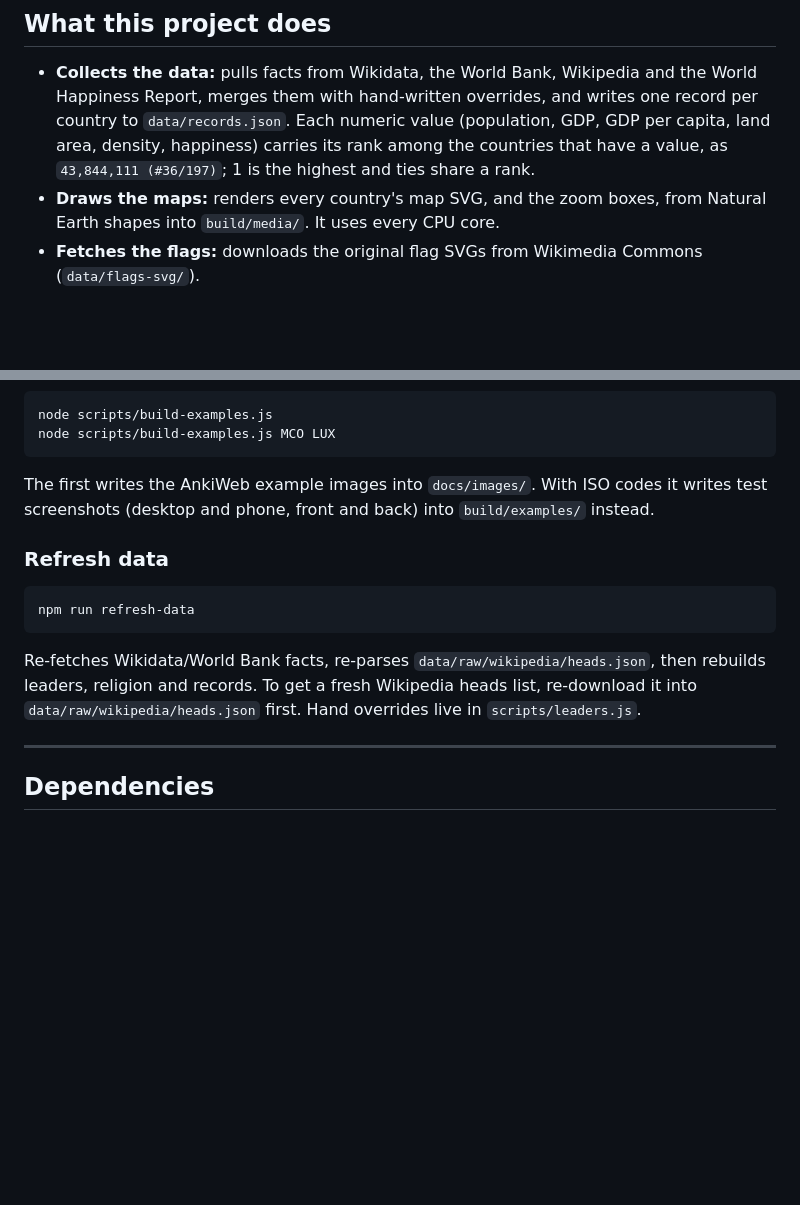
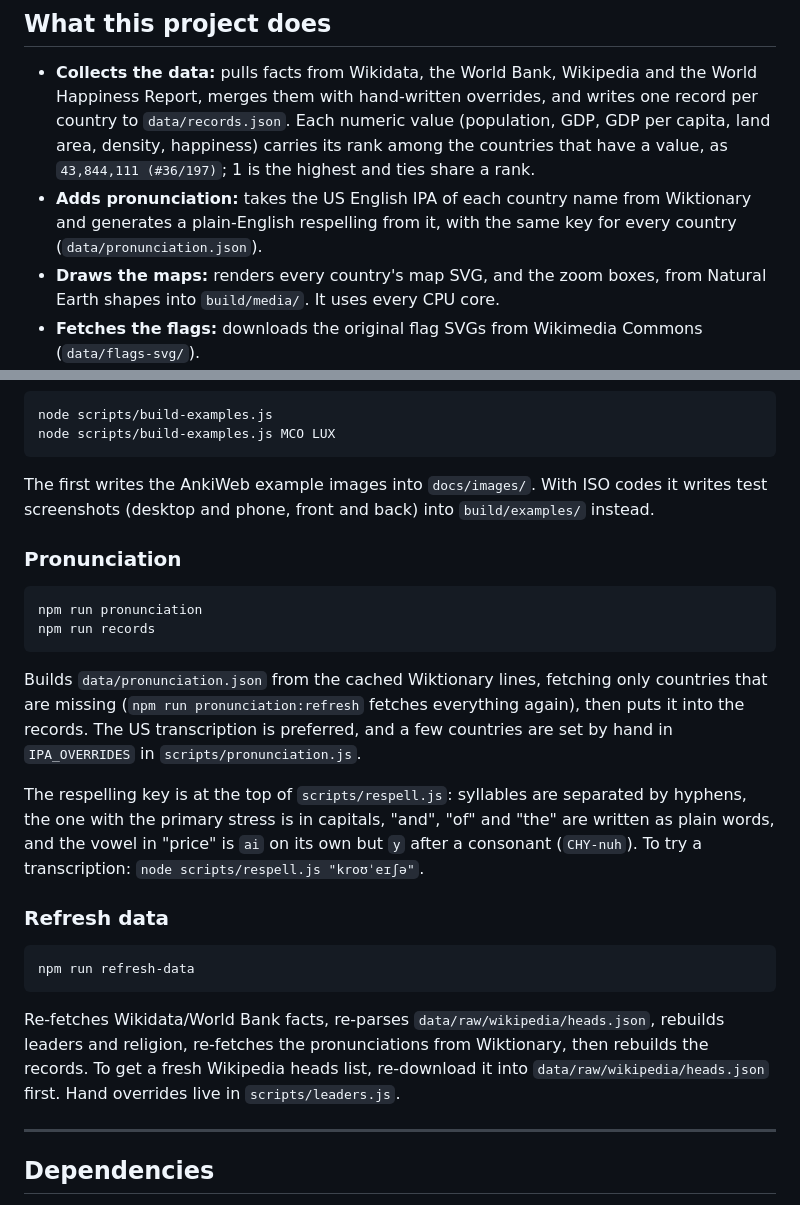
Before and after one commit to jackindisguise/studying-the-world-map, a Markdown page: README.md, 2 parts joined by grey strips. GitHub-like rendering; blank space fills up the shorter version.

````diff
--- a/README.md
+++ b/README.md
@@ -66,6 +66,7 @@ Countries with very little land (here Monaco) also get a zoomed-in box in the to
 ## What this project does
 
 - **Collects the data:** pulls facts from Wikidata, the World Bank, Wikipedia and the World Happiness Report, merges them with hand-written overrides, and writes one record per country to `data/records.json`. Each numeric value (population, GDP, GDP per capita, land area, density, happiness) carries its rank among the countries that have a value, as `43,844,111 (#36/197)`; 1 is the highest and ties share a rank.
+- **Adds pronunciation:** takes the US English IPA of each country name from Wiktionary and generates a plain-English respelling from it, with the same key for every country (`data/pronunciation.json`).
 - **Draws the maps:** renders every country's map SVG, and the zoom boxes, from Natural Earth shapes into `build/media/`. It uses every CPU core.
 - **Fetches the flags:** downloads the original flag SVGs from Wikimedia Commons (`data/flags-svg/`).
 - **Writes the note file:** a single Anki-importable CSV, `build/notes.csv`, with one row per country, most populous first. It has import headers (note type, deck and tags columns); the Map and Flag fields are `<img>` tags that point at the files in `build/media/`, named `map-<ISO>.svg`, `zoom-<ISO>.svg` and `flag-<ISO>.svg`. Import that folder's files into Anki's media folder as they are.
@@ -141,13 +142,24 @@ node scripts/build-examples.js MCO LUX
 
 The first writes the AnkiWeb example images into `docs/images/`. With ISO codes it writes test screenshots (desktop and phone, front and back) into `build/examples/` instead.
 
+### Pronunciation
+
+```
+npm run pronunciation
+npm run records
+```
+
+Builds `data/pronunciation.json` from the cached Wiktionary lines, fetching only countries that are missing (`npm run pronunciation:refresh` fetches everything again), then puts it into the records. The US transcription is preferred, and a few countries are set by hand in `IPA_OVERRIDES` in `scripts/pronunciation.js`.
+
+The respelling key is at the top of `scripts/respell.js`: syllables are separated by hyphens, the one with the primary stress is in capitals, "and", "of" and "the" are written as plain words, and the vowel in "price" is `ai` on its own but `y` after a consonant (`CHY-nuh`). To try a transcription: `node scripts/respell.js "kroʊˈeɪʃə"`.
+
 ### Refresh data
 
 ```
 npm run refresh-data
 ```
 
-Re-fetches Wikidata/World Bank facts, re-parses `data/raw/wikipedia/heads.json`, then rebuilds leaders, religion and records. To get a fresh Wikipedia heads list, re-download it into `data/raw/wikipedia/heads.json` first. Hand overrides live in `scripts/leaders.js`.
+Re-fetches Wikidata/World Bank facts, re-parses `data/raw/wikipedia/heads.json`, rebuilds leaders and religion, re-fetches the pronunciations from Wiktionary, then rebuilds the records. To get a fresh Wikipedia heads list, re-download it into `data/raw/wikipedia/heads.json` first. Hand overrides live in `scripts/leaders.js`.
 
 ---
 
````
Also changed, not shown: other parts of README.md (+1 -1 lines), docs/ankiweb.md (+20 -2 lines), docs/images/flag-back.png, docs/images/locate-back.png, docs/images/phone-flag-back.png, docs/images/phone-locate-back.png, 4 other files.
